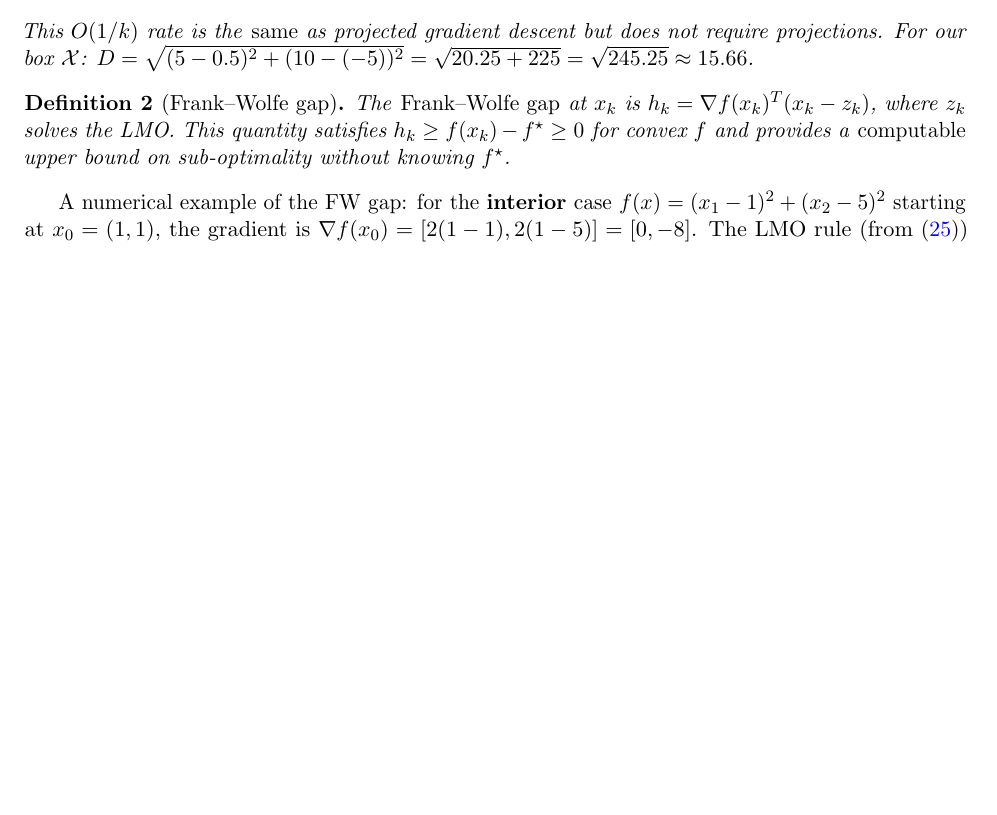
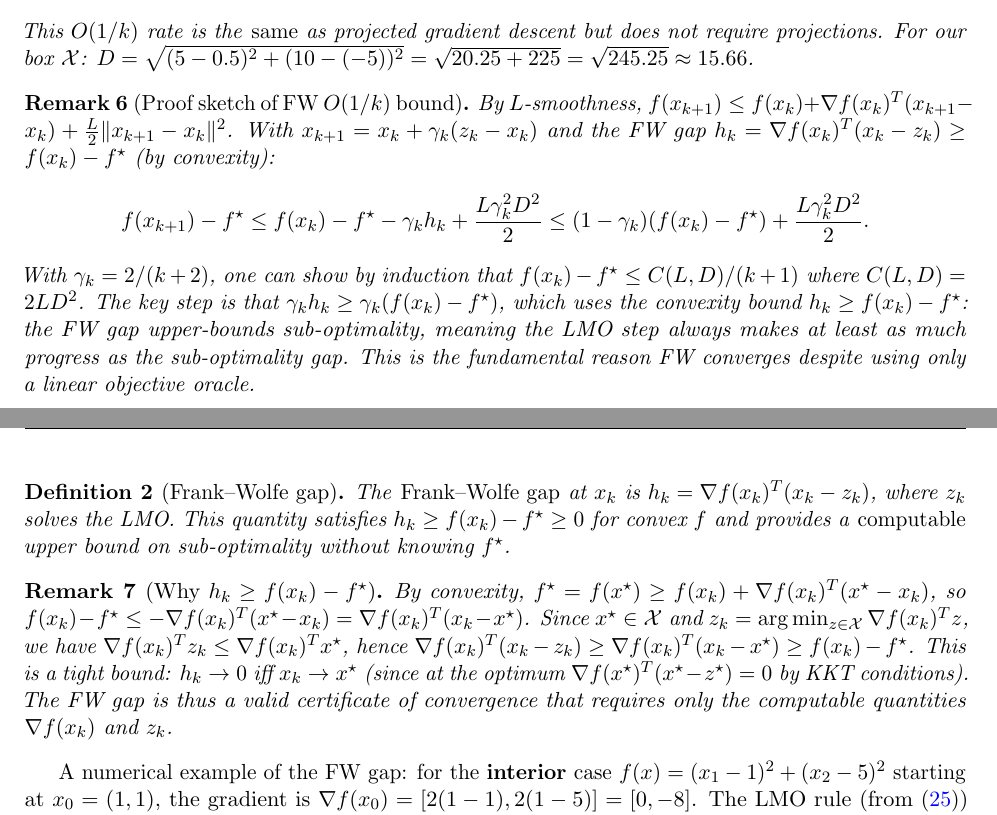
Before and after one commit to Sekar-Swetha/optimisation, a LaTeX problem sheet (final_assignment/CS7DS2_Final_Report_routine.tex): part of page 45 of 56 before the commit and two parts of pages 45 and 46 of 57 after it, the two joined at a grey line, cut so that both start at the same text, the shorter picture padded with empty space. Compiled offline with pdfLaTeX.

Commit message:
routine pass 23: mathematical rigour — FW convergence proof sketch, FW gap lower bound derivation, projected GD convergence theorem with numerical rate for Q5, formal remark environments
https://claude.ai/code/session_01ReaKR7A3sD6w8Xagq1gM5S

```diff
--- a/final_assignment/CS7DS2_Final_Report_routine.tex
+++ b/final_assignment/CS7DS2_Final_Report_routine.tex
@@ -1160,9 +1168,20 @@ f(x_k) - f^{\star} \leq \frac{2L D^2}{k+2} = O(1/k).
 This $O(1/k)$ rate is the \emph{same} as projected gradient descent but does not require projections. For our box $\mathcal{X}$: $D = \sqrt{(5-0.5)^2 + (10-(-5))^2} = \sqrt{20.25 + 225} = \sqrt{245.25} \approx 15.66$.
 \end{theorem}
 
+\begin{remark}[Proof sketch of FW $O(1/k)$ bound]
+By $L$-smoothness, $f(x_{k+1}) \leq f(x_k) + \nabla f(x_k)^T(x_{k+1} - x_k) + \frac{L}{2}\|x_{k+1} - x_k\|^2$. With $x_{k+1} = x_k + \gamma_k(z_k - x_k)$ and the FW gap $h_k = \nabla f(x_k)^T(x_k - z_k) \geq f(x_k) - f^{\star}$ (by convexity):
+\[
+f(x_{k+1}) - f^{\star} \leq f(x_k) - f^{\star} - \gamma_k h_k + \frac{L\gamma_k^2 D^2}{2} \leq (1 - \gamma_k)(f(x_k) - f^{\star}) + \frac{L\gamma_k^2 D^2}{2}.
+\]
+With $\gamma_k = 2/(k+2)$, one can show by induction that $f(x_k) - f^{\star} \leq C(L,D)/(k+1)$ where $C(L,D) = 2LD^2$. The key step is that $\gamma_k h_k \geq \gamma_k(f(x_k) - f^{\star})$, which uses the convexity bound $h_k \geq f(x_k) - f^{\star}$: the FW gap upper-bounds sub-optimality, meaning the LMO step always makes at least as much progress as the sub-optimality gap. This is the fundamental reason FW converges despite using only a linear objective oracle.
+\end{remark}
+
 \begin{definition}[Frank--Wolfe gap]
 The \emph{Frank--Wolfe gap} at $x_k$ is $h_k = \nabla f(x_k)^T(x_k - z_k)$, where $z_k$ solves the LMO. This quantity satisfies $h_k \geq f(x_k) - f^{\star} \geq 0$ for convex $f$ and provides a \emph{computable} upper bound on sub-optimality without knowing $f^{\star}$.
 \end{definition}
+\begin{remark}[Why $h_k \geq f(x_k) - f^{\star}$]
+By convexity, $f^{\star} = f(x^{\star}) \geq f(x_k) + \nabla f(x_k)^T(x^{\star} - x_k)$, so $f(x_k) - f^{\star} \leq -\nabla f(x_k)^T(x^{\star} - x_k) = \nabla f(x_k)^T(x_k - x^{\star})$. Since $x^{\star} \in \mathcal{X}$ and $z_k = \arg\min_{z \in \mathcal{X}} \nabla f(x_k)^T z$, we have $\nabla f(x_k)^T z_k \leq \nabla f(x_k)^T x^{\star}$, hence $\nabla f(x_k)^T(x_k - z_k) \geq \nabla f(x_k)^T(x_k - x^{\star}) \geq f(x_k) - f^{\star}$. This is a tight bound: $h_k \to 0$ iff $x_k \to x^{\star}$ (since at the optimum $\nabla f(x^{\star})^T(x^{\star} - z^{\star}) = 0$ by KKT conditions). The FW gap is thus a valid certificate of convergence that requires only the computable quantities $\nabla f(x_k)$ and $z_k$.
+\end{remark}
 
 A numerical example of the FW gap: for the \textbf{interior} case $f(x) = (x_1-1)^2 + (x_2-5)^2$ starting at $x_0 = (1, 1)$, the gradient is $\nabla f(x_0) = [2(1-1), 2(1-5)] = [0, -8]$. The LMO rule (from~\eqref{eq:lmo_box}) selects $z_i = l_i$ if $(\nabla f)_i > 0$, else $z_i = u_i$. For $(\nabla f)_1 = 0 \not> 0$: $z_1 = u_1 = 5$; for $(\nabla f)_2 = -8 \leq 0$: $z_2 = u_2 = 10$. So $z_0 = (5, 10)$ (the upper-right vertex of $\mathcal{X}$). The FW gap is:
 \[
```
Also changed, not shown: final_assignment/CS7DS2_Final_Report_routine.tex (8 more changed lines).
